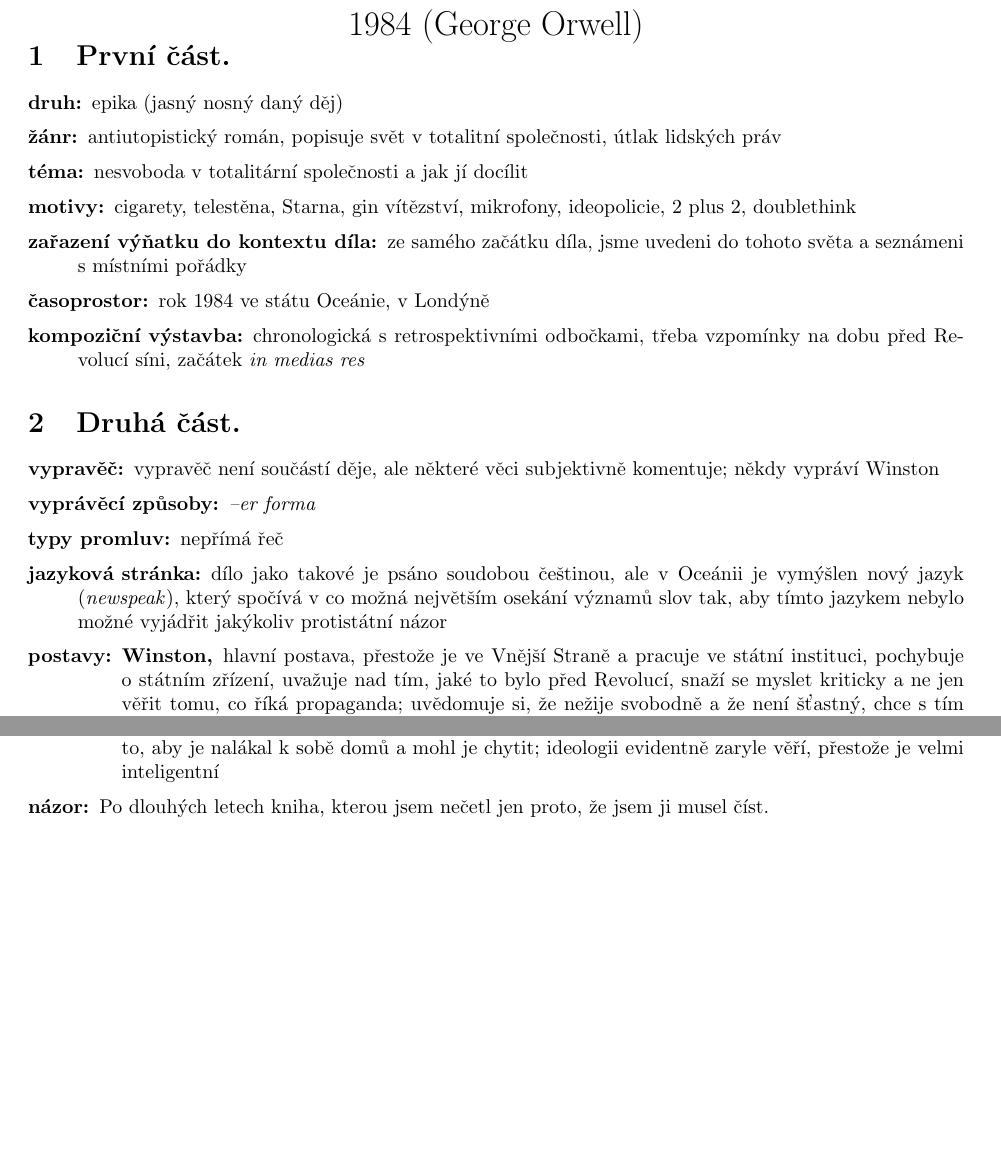
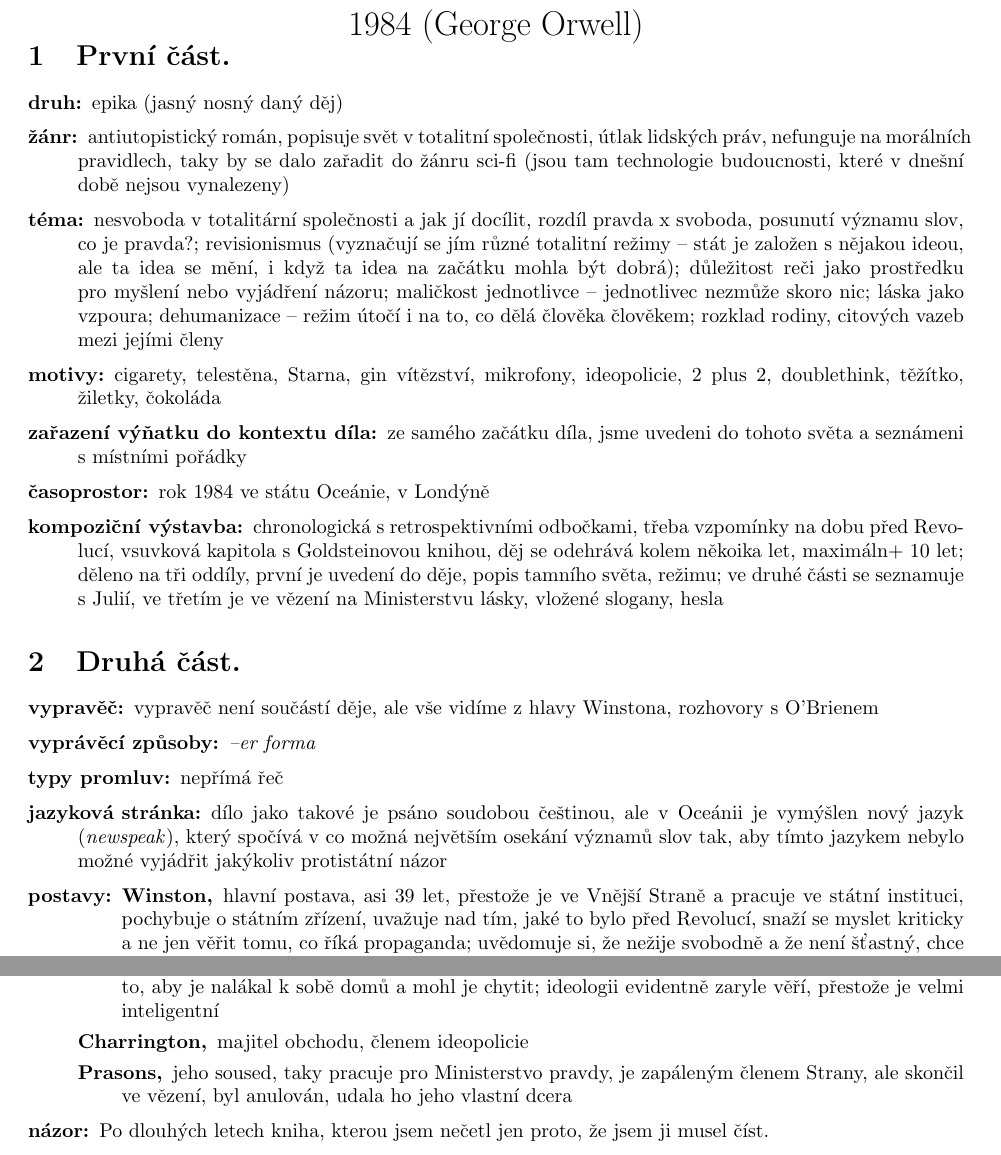
Before and after one commit to DominikDolezel/povinna_cetba, a LaTeX document (1984/1984.tex): two parts of the page before the commit and two parts of page 1 of 2 after it, joined at a grey line, cut so that both start at the same text, the shorter picture padded with empty space. Compiled offline with pdfLaTeX.

Commit message:
rozborová hodsina

```diff
--- a/1984/1984.tex
+++ b/1984/1984.tex
@@ -14,18 +14,17 @@
 \begin{description}
     \setlength\itemsep{0.15em}
     \item[druh:] epika (jasný nosný daný děj)
-    \item[žánr:] antiutopistický román, popisuje svět v totalitní společnosti, útlak lidských práv
-    \item[téma:] nesvoboda v totalitární společnosti a jak jí docílit
-    \item[motivy:] cigarety, telestěna, Starna, gin vítězství, mikrofony, ideopolicie, 2 plus 2, doublethink
+    \item[žánr:] antiutopistický román, popisuje svět v totalitní společnosti, útlak lidských práv, nefunguje na morálních pravidlech, taky by se dalo zařadit do žánru sci-fi (jsou tam technologie budoucnosti, které v dnešní době nejsou vynalezeny)
+    \item[téma:] nesvoboda v totalitární společnosti a jak jí docílit, rozdíl pravda x svoboda, posunutí významu slov, co je pravda?; revisionismus (vyznačují se jím různé totalitní režimy -- stát je založen s nějakou ideou, ale ta idea se mění, i když ta idea na začátku mohla být dobrá); důležitost reči jako prostředku pro myšlení nebo vyjádření názoru; maličkost jednotlivce -- jednotlivec nezmůže skoro nic; láska jako vzpoura; dehumanizace -- režim útočí i na to, co dělá člověka člověkem; rozklad rodiny, citových vazeb mezi jejími členy
+    \item[motivy:] cigarety, telestěna, Starna, gin vítězství, mikrofony, ideopolicie, 2 plus 2, doublethink, těžítko, žiletky, čokoláda
     \item[zařazení výňatku do kontextu díla:] ze samého začátku díla, jsme uvedeni do tohoto světa a seznámeni s místními pořádky
     \item[časoprostor:] rok 1984 ve státu Oceánie, v Londýně
-    \item[kompoziční výstavba:] chronologická s retrospektivními odbočkami, třeba vzpomínky na dobu před Revolucí
-        síni, začátek \textit{in medias res}
+    \item[kompoziční výstavba:] chronologická s retrospektivními odbočkami, třeba vzpomínky na dobu před Revolucí, vsuvková kapitola s Goldsteinovou knihou, děj se odehrává kolem někoika let, maximáln+ 10 let; děleno na tři oddíly, první je uvedení do děje, popis tamního světa, režimu; ve druhé části se seznamuje s Julií, ve třetím je ve vězení na Ministerstvu lásky, vložené slogany, hesla
 \end{description}
 \section{Druhá část.}
 \begin{description}
     \setlength\itemsep{0.15em}
-    \item[vypravěč:] vypravěč není součástí děje, ale některé věci subjektivně komentuje; někdy vypráví Winston
+    \item[vypravěč:] vypravěč není součástí děje, ale vše vidíme z hlavy Winstona, rozhovory s O'Brienem
     \item[vyprávěcí způsoby:] \textit{--er forma}
     \item[typy promluv:] nepřímá řeč
     \item[jazyková stránka:] dílo jako takové je psáno soudobou češtinou, ale v Oceánii je vymýšlen nový jazyk (\textit{newspeak}),
@@ -33,14 +32,16 @@
     \item[postavy:]
         \begin{description}
             \setlength\itemsep{0.15em}
-           	\item[Winston,] hlavní postava, přestože je ve Vnější Straně a pracuje ve státní instituci, pochybuje o
-                státním zřízení, uvažuje nad tím, jaké to bylo před Revolucí, snaží se myslet kriticky a ne jen
-                věřit tomu, co říká propaganda; uvědomuje si, že nežije svobodně a že není šťastný, chce s tím něco dělat,
-                je smířený s tím, že zemře
+           	\item[Winston,] hlavní postava, asi 39 let, přestože je ve Vnější Straně a pracuje ve státní instituci, pochybuje o
+            státním zřízení, uvažuje nad tím, jaké to bylo před Revolucí, snaží se myslet kriticky a ne jen
+            věřit tomu, co říká propaganda; uvědomuje si, že nežije svobodně a že není šťastný, chce s tím něco dělat,
+            je smířený s tím, že zemře
            	\item[Julie,] jeho přítelkyně, je taky proti Straně, ale snaží se chovat taky, aby to vypadalo, že je velmi loajální,
                 ale svůj nesouhlas vyjadřuje soukromě, nedává jej najevo
             \item[O`Brien,] příslušník Vnitřní strany, Winston si myslí, že je taky pro Straně, ale vše to byla jen past na to,
                 aby je nalákal k sobě domů a mohl je chytit; ideologii evidentně zaryle věří, přestože je velmi inteligentní
+            \item[Charrington,] majitel obchodu, členem ideopolicie
+            \item[Prasons,] jeho soused, taky pracuje pro Ministerstvo pravdy, je zapáleným členem Strany, ale skončil ve vězení, byl anulován, udala ho jeho vlastní dcera
         \end{description}
     \item[názor:] Po dlouhých letech kniha, kterou jsem nečetl jen proto, že jsem ji musel číst.
     \item[kontext:]  Dělám si poctivé zápisky.
```
Also changed, not shown: 1984/1984.pdf, 1 other file.
